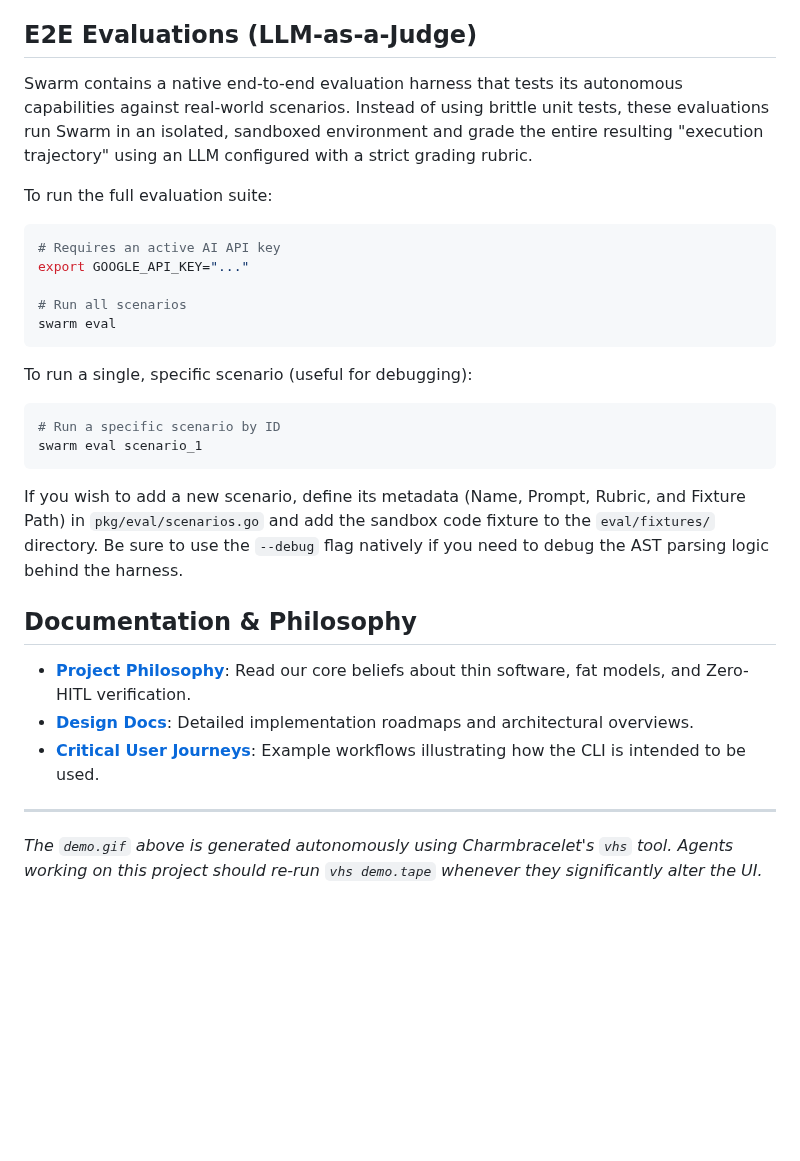
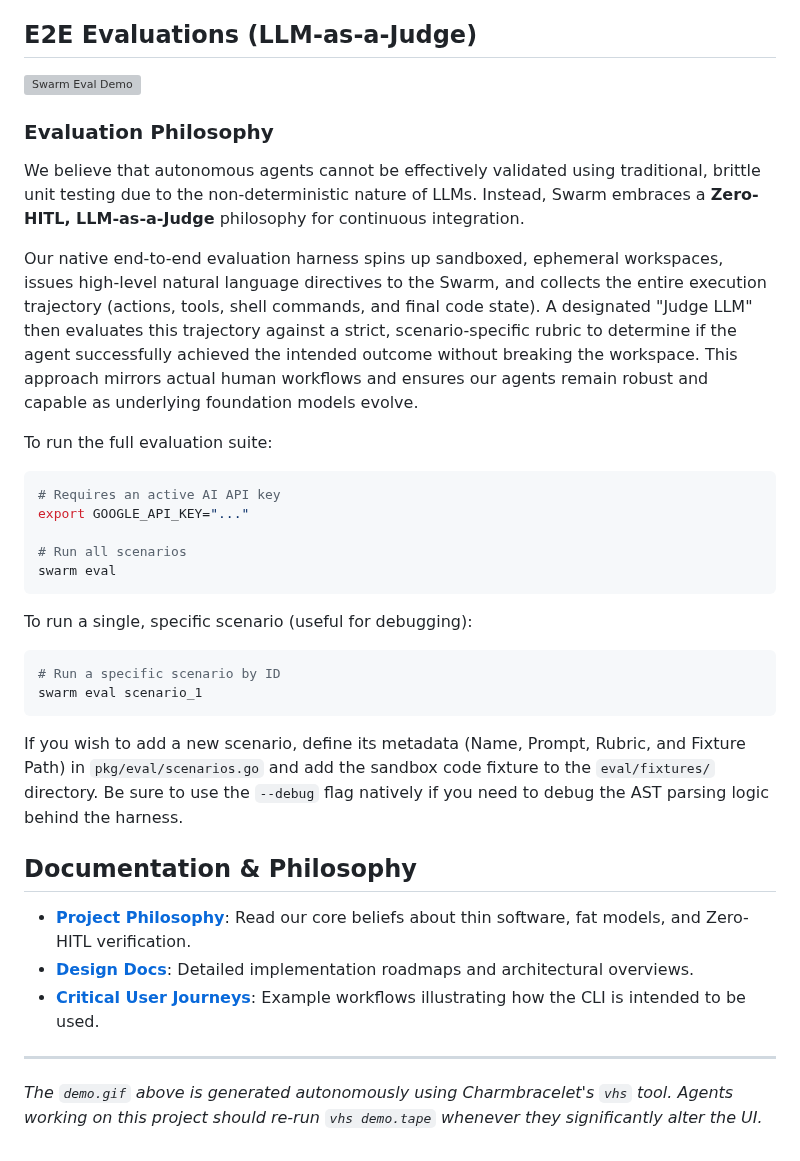
Before and after one commit to dewitt/swarm, a Markdown page: README.md, the part around the change. Rendered like a GitHub page; blank space fills up the shorter version; grey boxes are pictures that could not be loaded.

Commit message:
docs(readme): add evaluation philosophy and demo gif

````diff
--- a/README.md
+++ b/README.md
@@ -111,7 +111,23 @@ new projects, or deploy existing agents.
 
 ## E2E Evaluations (LLM-as-a-Judge)
 
-Swarm contains a native end-to-end evaluation harness that tests its autonomous capabilities against real-world scenarios. Instead of using brittle unit tests, these evaluations run Swarm in an isolated, sandboxed environment and grade the entire resulting "execution trajectory" using an LLM configured with a strict grading rubric.
+![Swarm Eval Demo](docs/assets/eval_demo.gif)
+
+### Evaluation Philosophy
+
+We believe that autonomous agents cannot be effectively validated using
+traditional, brittle unit testing due to the non-deterministic nature of LLMs.
+Instead, Swarm embraces a **Zero-HITL, LLM-as-a-Judge** philosophy for
+continuous integration.
+
+Our native end-to-end evaluation harness spins up sandboxed, ephemeral
+workspaces, issues high-level natural language directives to the Swarm, and
+collects the entire execution trajectory (actions, tools, shell commands, and
+final code state). A designated "Judge LLM" then evaluates this trajectory
+against a strict, scenario-specific rubric to determine if the agent
+successfully achieved the intended outcome without breaking the workspace.
+This approach mirrors actual human workflows and ensures our agents remain
+robust and capable as underlying foundation models evolve.
 
 To run the full evaluation suite:
 
@@ -130,7 +146,10 @@ To run a single, specific scenario (useful for debugging):
 swarm eval scenario_1
 ```
 
-If you wish to add a new scenario, define its metadata (Name, Prompt, Rubric, and Fixture Path) in `pkg/eval/scenarios.go` and add the sandbox code fixture to the `eval/fixtures/` directory. Be sure to use the `--debug` flag natively if you need to debug the AST parsing logic behind the harness.
+If you wish to add a new scenario, define its metadata (Name, Prompt, Rubric,
+and Fixture Path) in `pkg/eval/scenarios.go` and add the sandbox code fixture
+to the `eval/fixtures/` directory. Be sure to use the `--debug` flag natively
+if you need to debug the AST parsing logic behind the harness.
 
 ## Documentation & Philosophy
 
@@ -141,7 +160,7 @@ If you wish to add a new scenario, define its metadata (Name, Prompt, Rubric, an
 - **[Critical User Journeys](docs/cuj/)**: Example workflows illustrating how
   the CLI is intended to be used.
 
----
+______________________________________________________________________
 
 _The `demo.gif` above is generated autonomously using Charmbracelet's `vhs`
 tool. Agents working on this project should re-run `vhs demo.tape` whenever
````
